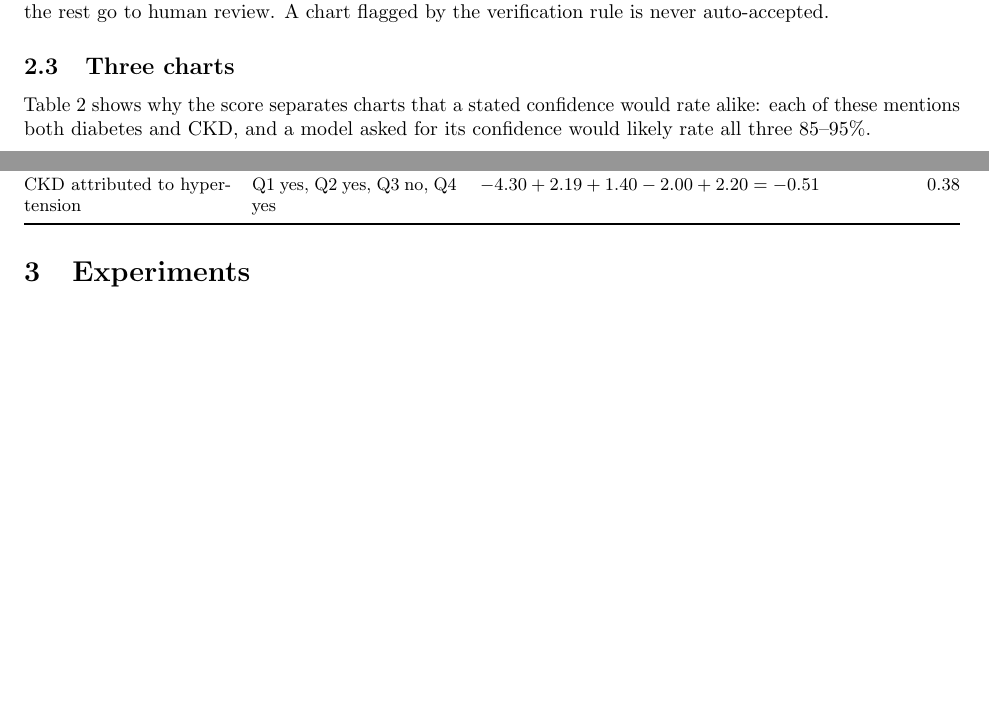
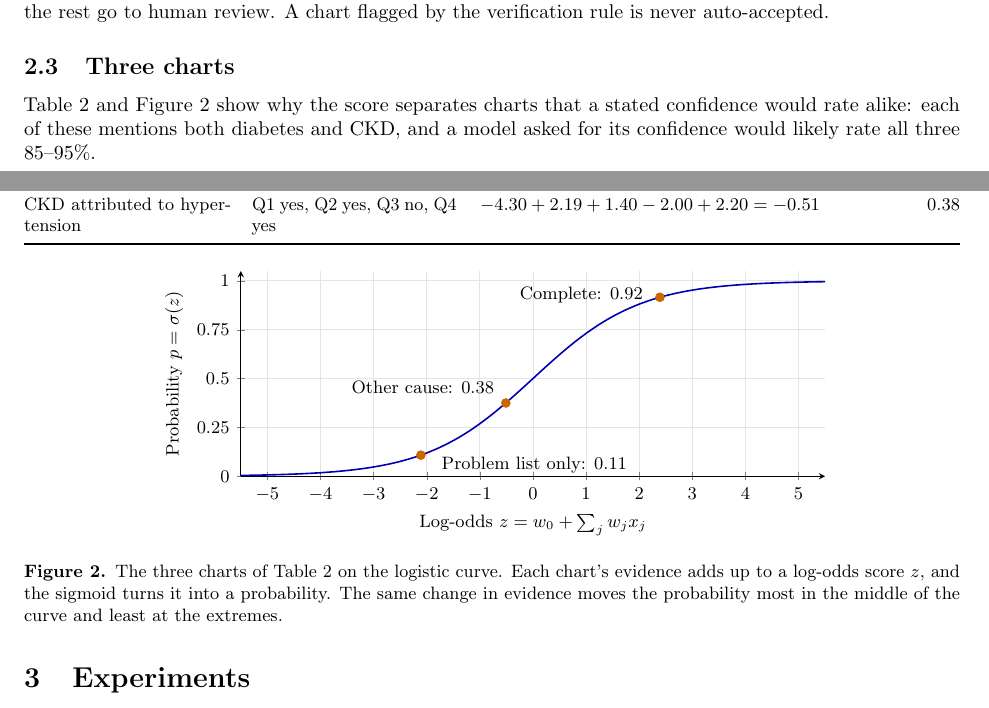
Before and after one commit to izeinoun/rubric_for_medical_coding, a LaTeX paper (paper/paper.tex): two parts of pages 3 and 4 of 11 before the commit and two parts of pages 3 and 4 of 12 after it, joined at a grey line, cut so that both start at the same text, the shorter picture padded with empty space. Compiled offline with pdfLaTeX.

Commit message:
Middle version: restore the sigmoid figure with the three example charts
Co-Authored-By: Claude Opus 5.5 <noreply@anthropic.com>
Claude-Session: https://claude.ai/code/session_01GsWMswQKuoFQ9weSmuTwBb

```diff
--- a/paper/paper.tex
+++ b/paper/paper.tex
@@ -6,6 +6,8 @@
 \usepackage{xcolor}
 \usepackage{tikz}
 \usetikzlibrary{arrows.meta,positioning,calc}
+\usepackage{pgfplots}
+\pgfplotsset{compat=1.18}
 \usepackage{enumitem}
 \usepackage{fancyhdr}
 \usepackage{caption}
@@ -177,7 +179,7 @@ Audit trail: answers, quotes, features, weights, $p$};
 
 \subsection{Three charts}
 
-Table~\ref{tab:three} shows why the score separates charts that a stated confidence would rate alike: each of these mentions both diabetes and CKD, and a model asked for its confidence would likely rate all three 85--95\%.
+Table~\ref{tab:three} and Figure~\ref{fig:logistic} show why the score separates charts that a stated confidence would rate alike: each of these mentions both diabetes and CKD, and a model asked for its confidence would likely rate all three 85--95\%.
 
 \begin{table}[!htbp]
 \centering\small
@@ -192,6 +194,22 @@ CKD attributed to hypertension & Q1 yes, Q2 yes, Q3 no, Q4 yes & $-4.30+2.19+1.4
 \bottomrule
 \end{tabularx}
 \end{table}
+
+\begin{figure}[!htbp]
+\centering
+\begin{tikzpicture}
+\begin{axis}[width=0.72\textwidth,height=5.2cm,xmin=-5.5,xmax=5.5,ymin=0,ymax=1.05,
+  xlabel={Log-odds $z=w_0+\sum_j w_j x_j$},ylabel={Probability $p=\sigma(z)$},
+  ytick={0,0.25,0.5,0.75,1},axis lines=left,grid=major,grid style={black!10},font=\small]
+\addplot[domain=-5.5:5.5,samples=120,thick,blue!70!black]{1/(1+exp(-x))};
+\addplot[only marks,mark=*,mark size=2.2pt,orange!80!black] coordinates {(2.39,0.916) (-2.11,0.108) (-0.51,0.375)};
+\node[anchor=east,font=\small] at (axis cs:2.2,0.93) {Complete: 0.92};
+\node[anchor=west,font=\small] at (axis cs:-1.85,0.055) {Problem list only: 0.11};
+\node[anchor=south east,font=\small] at (axis cs:-0.6,0.39) {Other cause: 0.38};
+\end{axis}
+\end{tikzpicture}
+\caption{The three charts of Table~\ref{tab:three} on the logistic curve. Each chart's evidence adds up to a log-odds score $z$, and the sigmoid turns it into a probability. The same change in evidence moves the probability most in the middle of the curve and least at the extremes.}\label{fig:logistic}
+\end{figure}
 
 % ---------------------------------------------------------------------------
 \section{Experiments}\label{sec:experiments}
```
Also changed, not shown: CHANGELOG.md, paper/paper.pdf.
